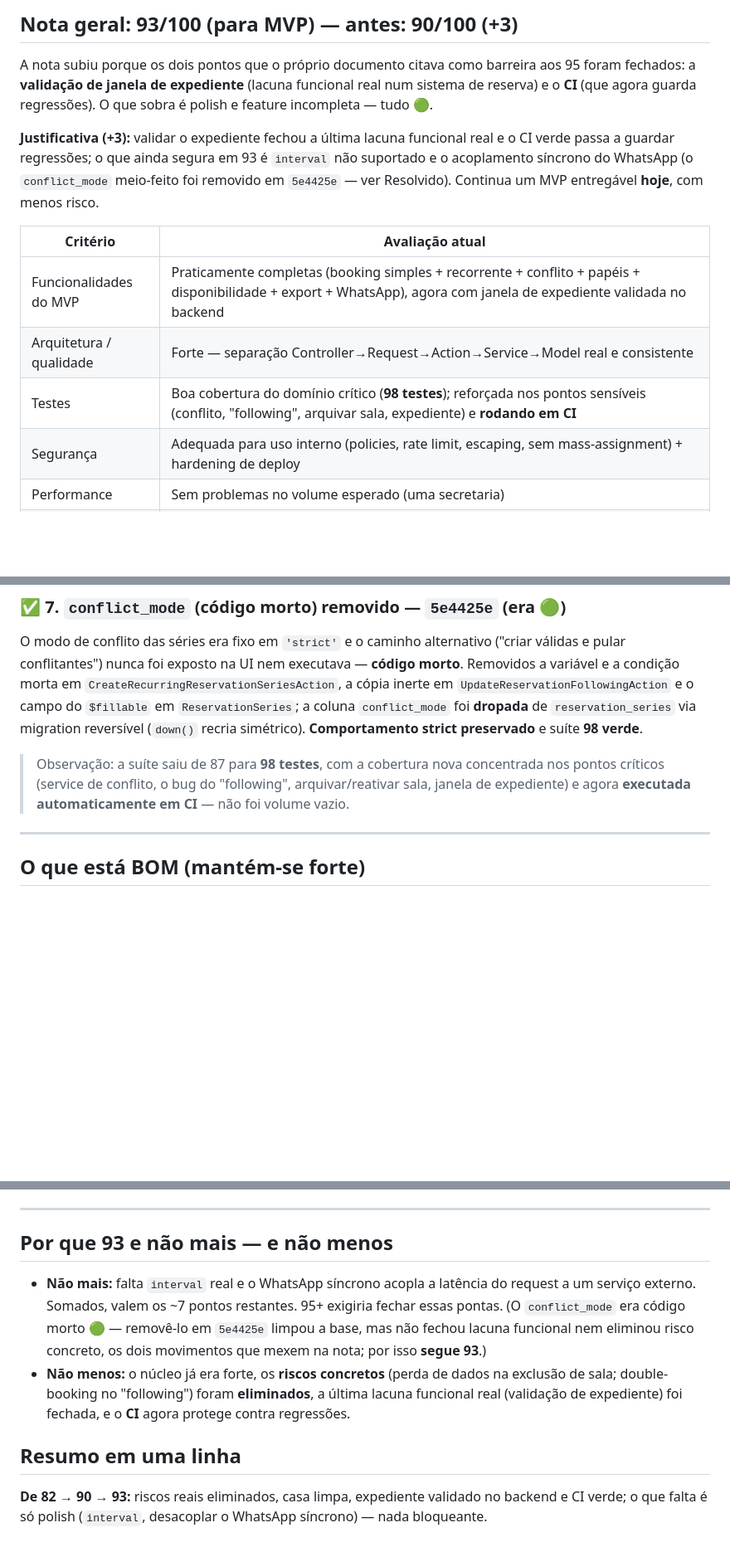
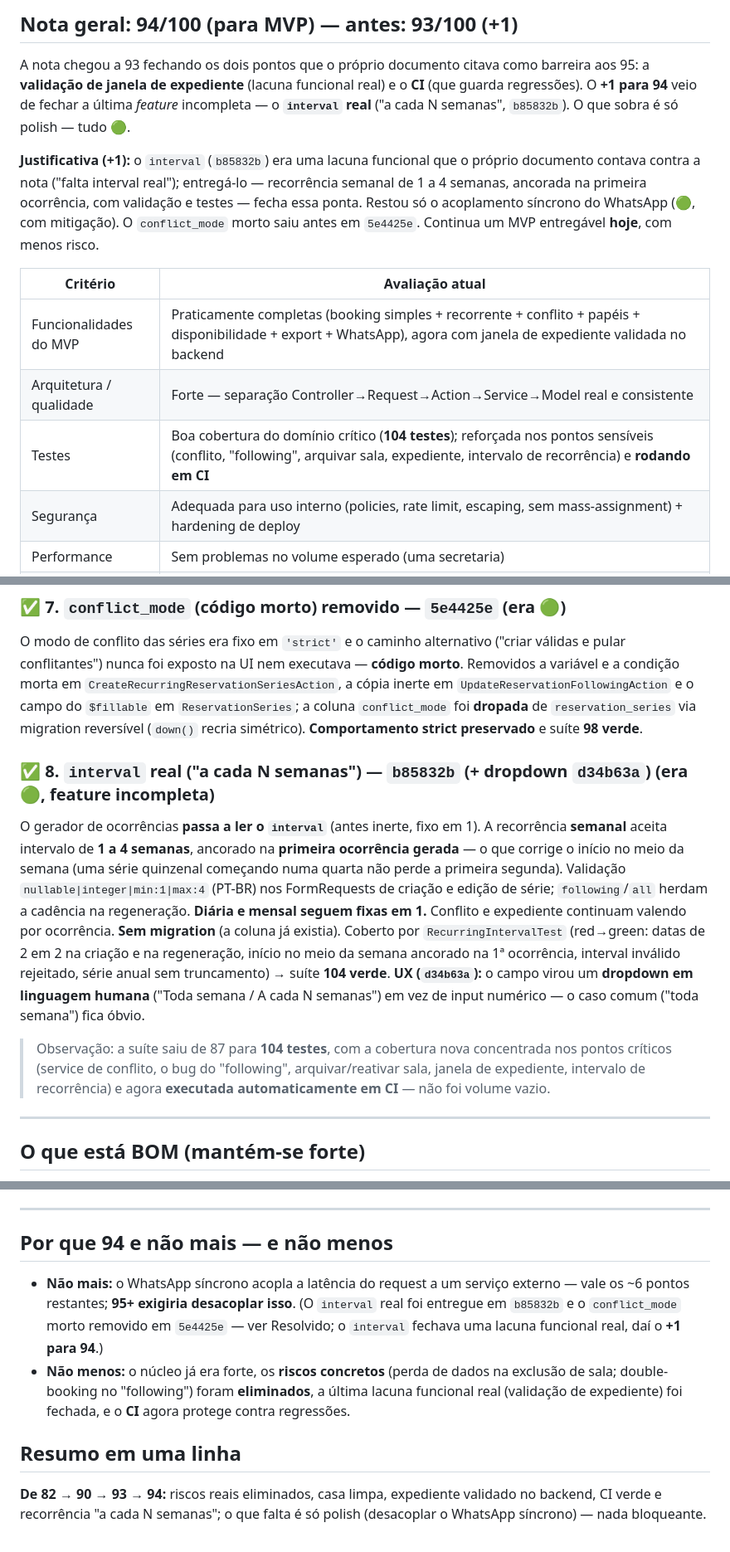
Before and after one commit to rdgx02/meet-bootstrap, a Markdown page: ANALISE_MVP.md, 3 parts joined by grey strips. Shown at 83% size. GitHub-like rendering; blank space fills up the shorter version.

Commit message:
Atualiza ANALISE_MVP.md: interval resolvido, nota 93→94
Move o interval ("a cada N semanas") de "Ainda falta" para "Resolvido"
(item 8, commit b85832b) e registra a UX do dropdown (d34b63a). Renumera
o item restante (WhatsApp síncrono) como 1 e sincroniza a narrativa.
Sobe a nota para 94: o interval era uma lacuna funcional real que o doc
contava contra a nota; resta só o WhatsApp síncrono rumo aos 95. Atualiza
a contagem de testes corrente para 104.

Co-Authored-By: Claude Opus 4.8 <noreply@anthropic.com>

```diff
--- a/ANALISE_MVP.md
+++ b/ANALISE_MVP.md
@@ -7,20 +7,22 @@
 
-## Nota geral: 93/100 (para MVP) — antes: 90/100 (+3)
+## Nota geral: 94/100 (para MVP) — antes: 93/100 (+1)
 
-A nota subiu porque os dois pontos que o próprio documento citava como barreira aos 95 foram
-fechados: a **validação de janela de expediente** (lacuna funcional real num sistema de reserva) e o
-**CI** (que agora guarda regressões). O que sobra é polish e feature incompleta — tudo 🟢.
+A nota chegou a 93 fechando os dois pontos que o próprio documento citava como barreira aos 95: a
+**validação de janela de expediente** (lacuna funcional real) e o **CI** (que guarda regressões). O
+**+1 para 94** veio de fechar a última *feature* incompleta — o **`interval` real** ("a cada N
+semanas", `b85832b`). O que sobra é só polish — tudo 🟢.
 
-**Justificativa (+3):** validar o expediente fechou a última lacuna funcional real e o CI verde passa
-a guardar regressões; o que ainda segura em 93 é `interval` não suportado e o acoplamento síncrono do
-WhatsApp (o `conflict_mode` meio-feito foi removido em `5e4425e` — ver Resolvido). Continua um MVP
-entregável **hoje**, com menos risco.
+**Justificativa (+1):** o `interval` (`b85832b`) era uma lacuna funcional que o próprio documento
+contava contra a nota ("falta interval real"); entregá-lo — recorrência semanal de 1 a 4 semanas,
+ancorada na primeira ocorrência, com validação e testes — fecha essa ponta. Restou só o acoplamento
+síncrono do WhatsApp (🟢, com mitigação). O `conflict_mode` morto saiu antes em `5e4425e`. Continua um
+MVP entregável **hoje**, com menos risco.
 
 | Critério | Avaliação atual |
 |---|---|
 | Funcionalidades do MVP | Praticamente completas (booking simples + recorrente + conflito + papéis + disponibilidade + export + WhatsApp), agora com janela de expediente validada no backend |
 | Arquitetura / qualidade | Forte — separação Controller→Request→Action→Service→Model real e consistente |
-| Testes | Boa cobertura do domínio crítico (**98 testes**); reforçada nos pontos sensíveis (conflito, "following", arquivar sala, expediente) e **rodando em CI** |
+| Testes | Boa cobertura do domínio crítico (**104 testes**); reforçada nos pontos sensíveis (conflito, "following", arquivar sala, expediente, intervalo de recorrência) e **rodando em CI** |
 | Segurança | Adequada para uso interno (policies, rate limit, escaping, sem mass-assignment) + hardening de deploy |
 | Performance | Sem problemas no volume esperado (uma secretaria) |
 | Bugs/riscos concretos | Os dois riscos concretos da v1 (perda de dados e double-booking) foram eliminados |
@@ -78,9 +80,21 @@ condição morta em `CreateRecurringReservationSeriesAction`, a cópia inerte em
 `conflict_mode` foi **dropada** de `reservation_series` via migration reversível (`down()` recria
 simétrico). **Comportamento strict preservado** e suíte **98 verde**.
 
-> Observação: a suíte saiu de 87 para **98 testes**, com a cobertura nova concentrada nos pontos
-> críticos (service de conflito, o bug do "following", arquivar/reativar sala, janela de expediente)
-> e agora **executada automaticamente em CI** — não foi volume vazio.
+### ✅ 8. `interval` real ("a cada N semanas") — `b85832b` (+ dropdown `d34b63a`)  (era 🟢, feature incompleta)
+O gerador de ocorrências **passa a ler o `interval`** (antes inerte, fixo em 1). A recorrência
+**semanal** aceita intervalo de **1 a 4 semanas**, ancorado na **primeira ocorrência gerada** — o que
+corrige o início no meio da semana (uma série quinzenal começando numa quarta não perde a primeira
+segunda). Validação `nullable|integer|min:1|max:4` (PT-BR) nos FormRequests de criação e edição de
+série; `following`/`all` herdam a cadência na regeneração. **Diária e mensal seguem fixas em 1.**
+Conflito e expediente continuam valendo por ocorrência. **Sem migration** (a coluna já existia).
+Coberto por `RecurringIntervalTest` (red→green: datas de 2 em 2 na criação e na regeneração, início no
+meio da semana ancorado na 1ª ocorrência, interval inválido rejeitado, série anual sem truncamento) →
+suíte **104 verde**. **UX (`d34b63a`):** o campo virou um **dropdown em linguagem humana** ("Toda
+semana / A cada N semanas") em vez de input numérico — o caso comum ("toda semana") fica óbvio.
+
+> Observação: a suíte saiu de 87 para **104 testes**, com a cobertura nova concentrada nos pontos
+> críticos (service de conflito, o bug do "following", arquivar/reativar sala, janela de expediente,
+> intervalo de recorrência) e agora **executada automaticamente em CI** — não foi volume vazio.
 
 ---
 
@@ -125,17 +135,18 @@ inclusive na grade PowerGrid (`ReservationsTable.php:299`), não só na policy d
 
 ---
 
-## Por que 93 e não mais — e não menos
+## Por que 94 e não mais — e não menos
 
-- **Não mais:** falta `interval` real e o WhatsApp síncrono acopla a latência do request a um serviço
-  externo. Somados, valem os ~7 pontos restantes. 95+ exigiria fechar essas pontas. (O `conflict_mode`
-  era código morto 🟢 — removê-lo em `5e4425e` limpou a base, mas não fechou lacuna funcional nem
-  eliminou risco concreto, os dois movimentos que mexem na nota; por isso **segue 93**.)
+- **Não mais:** o WhatsApp síncrono acopla a latência do request a um serviço externo — vale os ~6
+  pontos restantes; **95+ exigiria desacoplar isso**. (O `interval` real foi entregue em `b85832b` e o
+  `conflict_mode` morto removido em `5e4425e` — ver Resolvido; o `interval` fechava uma lacuna funcional
+  real, daí o **+1 para 94**.)
 - **Não menos:** o núcleo já era forte, os **riscos concretos** (perda de dados na exclusão de sala;
   double-booking no "following") foram **eliminados**, a última lacuna funcional real (validação de
   expediente) foi fechada, e o **CI** agora protege contra regressões.
 
 ## Resumo em uma linha
 
-**De 82 → 90 → 93:** riscos reais eliminados, casa limpa, expediente validado no backend e CI verde;
-o que falta é só polish (`interval`, desacoplar o WhatsApp síncrono) — nada bloqueante.
+**De 82 → 90 → 93 → 94:** riscos reais eliminados, casa limpa, expediente validado no backend, CI
+verde e recorrência "a cada N semanas"; o que falta é só polish (desacoplar o WhatsApp síncrono) —
+nada bloqueante.
```
Also changed, not shown: other parts of ANALISE_MVP.md (+5 -9 lines).
